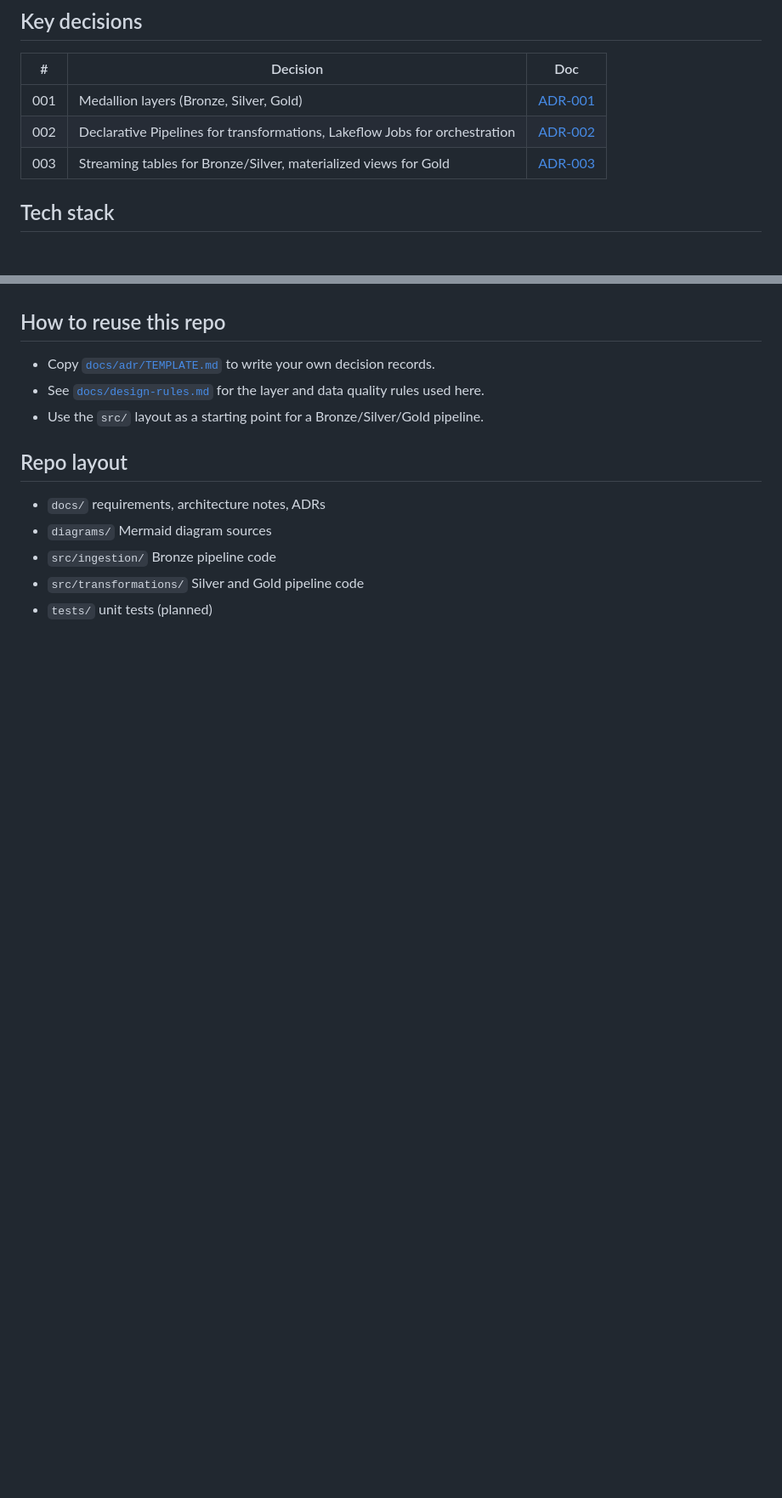
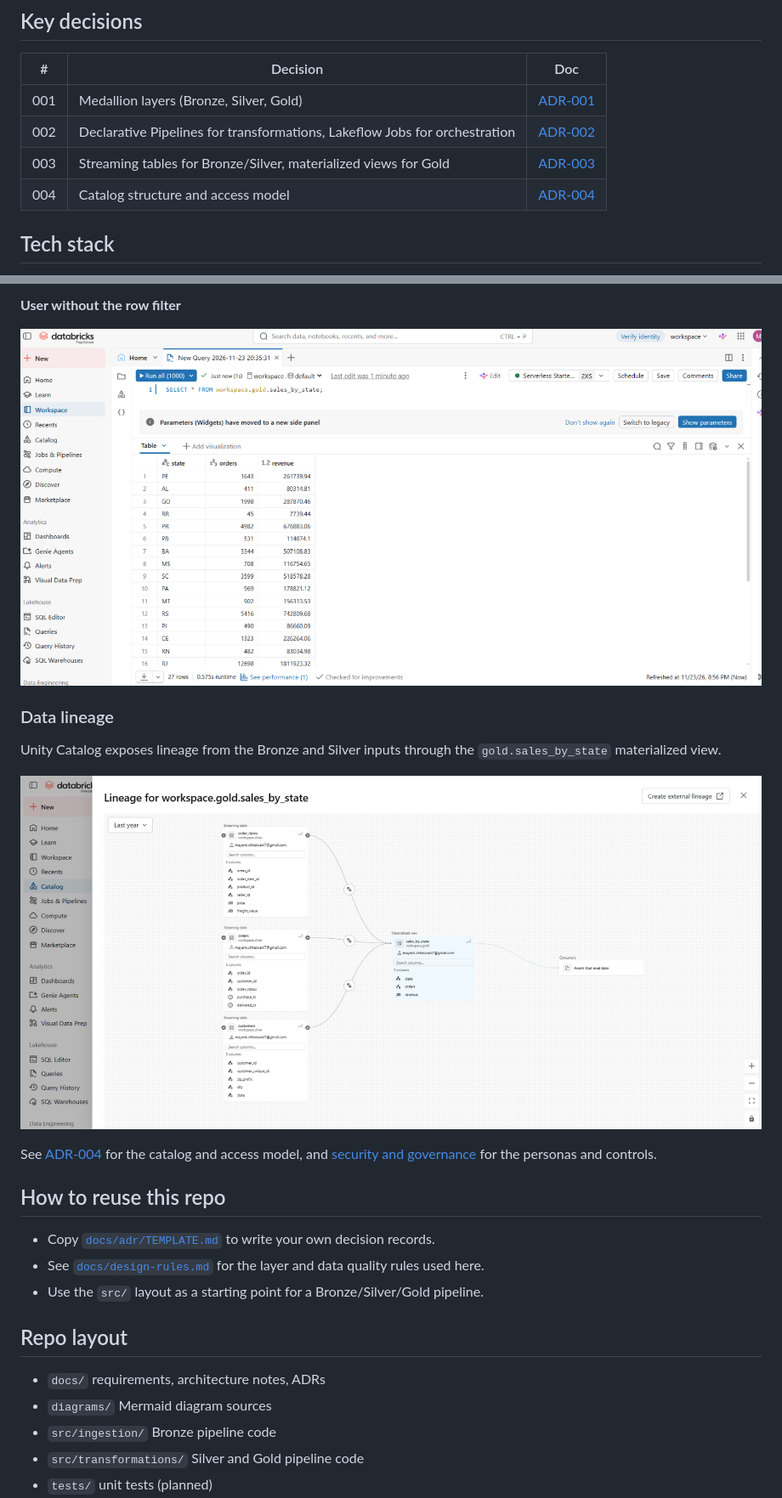
Before and after one commit to mayank-devlab/lakehouse-reference-architecture, a Markdown page: README.md, 2 parts joined by grey strips. Shown at 85% size. GitHub-like rendering; pictures changed too: docs/images/data_lineage.png (added), docs/images/non-rowfilters.png (added); blank space fills up the shorter version.

Commit message:
feat: add Unity Catalog governance (masks, row filter, grants, ADR-004)

```diff
--- a/README.md
+++ b/README.md
@@ -31,6 +31,7 @@ More diagrams: [diagrams/architecture.md](diagrams/architecture.md)
 | 001 | Medallion layers (Bronze, Silver, Gold) | [ADR-001](docs/adr/001-medallion-layers.md) |
 | 002 | Declarative Pipelines for transformations, Lakeflow Jobs for orchestration | [ADR-002](docs/adr/002-sdp-vs-jobs.md) |
 | 003 | Streaming tables for Bronze/Silver, materialized views for Gold | [ADR-003](docs/adr/003-streaming-tables-vs-materialized-views.md) |
+| 004 | Catalog structure and access model | [ADR-004](docs/adr/004-catalog-structure-and-access-model.md) |
 
 ## Tech stack
 Azure Databricks, Lakeflow Spark Declarative Pipelines, Unity Catalog, Delta Lake,
@@ -62,3 +91,17 @@ The first slice runs end to end on Databricks using the public Olist dataset.
+**User without the row filter**
+
+![Complete sales view for an unfiltered user](docs/images/non-rowfilters.png)
+
+### Data lineage
+Unity Catalog exposes lineage from the Bronze and Silver inputs through the
+`gold.sales_by_state` materialized view.
+
+![Data lineage for gold.sales_by_state](docs/images/data_lineage.png)
+
+See [ADR-004](docs/adr/004-catalog-structure-and-access-model.md) for the catalog
+and access model, and [security and governance](docs/03-security-and-governance.md)
+for the personas and controls.
+
 ## How to reuse this repo
 - Copy [`docs/adr/TEMPLATE.md`](docs/adr/TEMPLATE.md) to write your own decision records.
 - See [`docs/design-rules.md`](docs/design-rules.md) for the layer and data quality rules used here.
```
Also changed, not shown: other parts of README.md (+30 -2 lines), docs/03-security-and-governance.md (added, +28 -0 lines), docs/adr/004-catalog-structure-and-access-model.md (added, +34 -0 lines), docs/images/grants.png (added), docs/images/non-shopnova_engineers.png (added), docs/images/rowfilters.png (added), docs/images/supernova-engineers.png (added), 5 other files.
